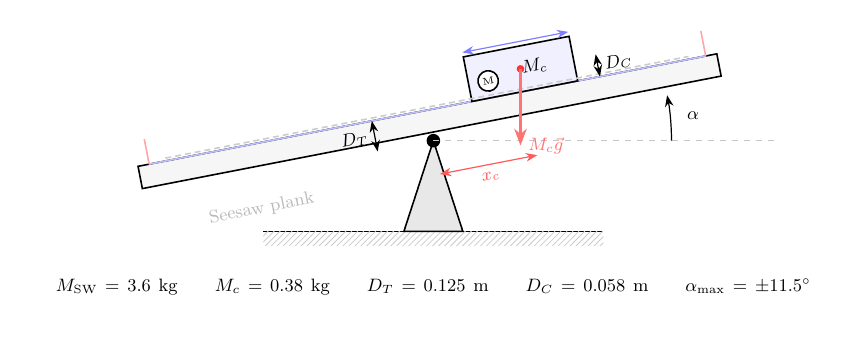
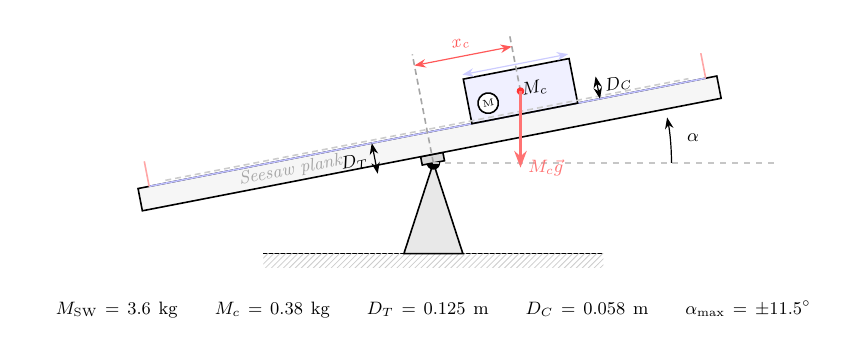
Before and after one commit to Negm2000/Seesaw, a LaTeX figure (docs/figures/system_schematic.tex): the whole page. Compiled offline with pdfLaTeX.

Commit message:
Further geometric cleanup of system schematic: added pivot support bracket, relocated x_c span to avoid overlap, and centered seeesaw plank label

```diff
--- a/docs/figures/system_schematic.tex
+++ b/docs/figures/system_schematic.tex
@@ -48,22 +53,23 @@
     %% Rack (dashed line along track)
     \draw[gray!40, densely dashed] ({-\halflen+0.5}, {\trackY+0.05}) -- ({\halflen-0.5}, {\trackY+0.05});
 
-    %% Cart travel arrows
-    \draw[<->, blue!50, semithick] (0.8, {\cartTY+0.08}) -- (2.7, {\cartTY+0.08});
+    %% Cart travel arrows (local motion reference)
+    \draw[<->, blue!20, semithick] (0.8, {\cartTY+0.08}) -- (2.7, {\cartTY+0.08});
 
-    %% x_c dimension (pivot to cart centre)
+    %% Center reference dashed lines for dimensions
+    \draw[gray!70, densely dashed] (0, 0) -- (0, {\cartTY+0.6});
+    \coordinate (CartCoG) at (1.75, {\trackY + \cartH/2});
+    \draw[gray!70, densely dashed] (1.75, {\trackY+\cartH/2}) -- (1.75, {\cartTY+0.6});
+
+    %% x_c dimension (pivot to cart centre, moved ABOVE the cart)
     \draw[<->, red!65, semithick]
-      (0, -0.6) -- node[below, font=\small, rotate=\tilt]{$x_c$} (1.75, -0.6);
+      (0, {\cartTY+0.4}) -- node[above, font=\small, rotate=\tilt]{$x_c$} (1.75, {\cartTY+0.4});
 
     %% End-stop marks
     \draw[red!35, thick] ({-\halflen+0.2}, \trackY) -- ({-\halflen+0.2}, {\trackY+0.45});
     \draw[red!35, thick] ({\halflen-0.2},  \trackY) -- ({\halflen-0.2},  {\trackY+0.45});
 
-    %% Plank label
-    \node[font=\small, rotate=\tilt, gray!55] at (-3.2, -0.6) {Seesaw plank};
-
-    %% CoG calculation (Cart Center)
-    \coordinate (CartCoG) at (1.75, {\trackY + \cartH/2});
+    %% CoG symbol (Cart Center)
     \filldraw[red!80] (CartCoG) circle (1.5pt);
 
     %% Dimensions D_T and D_C
```
Also changed, not shown: docs/figures/system_schematic.tex (5 more changed lines).
